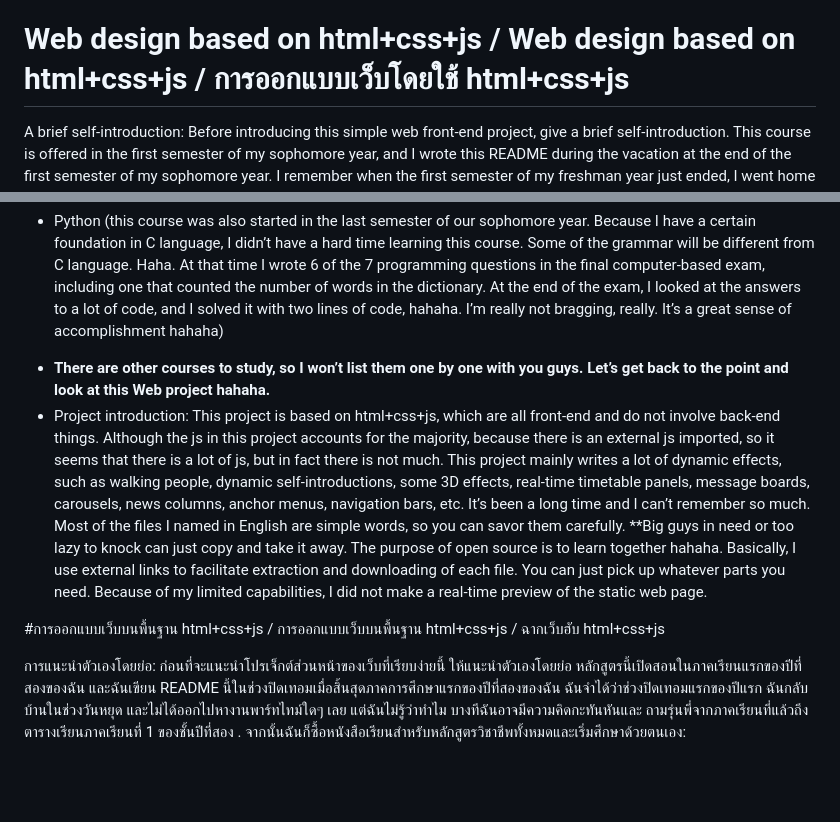
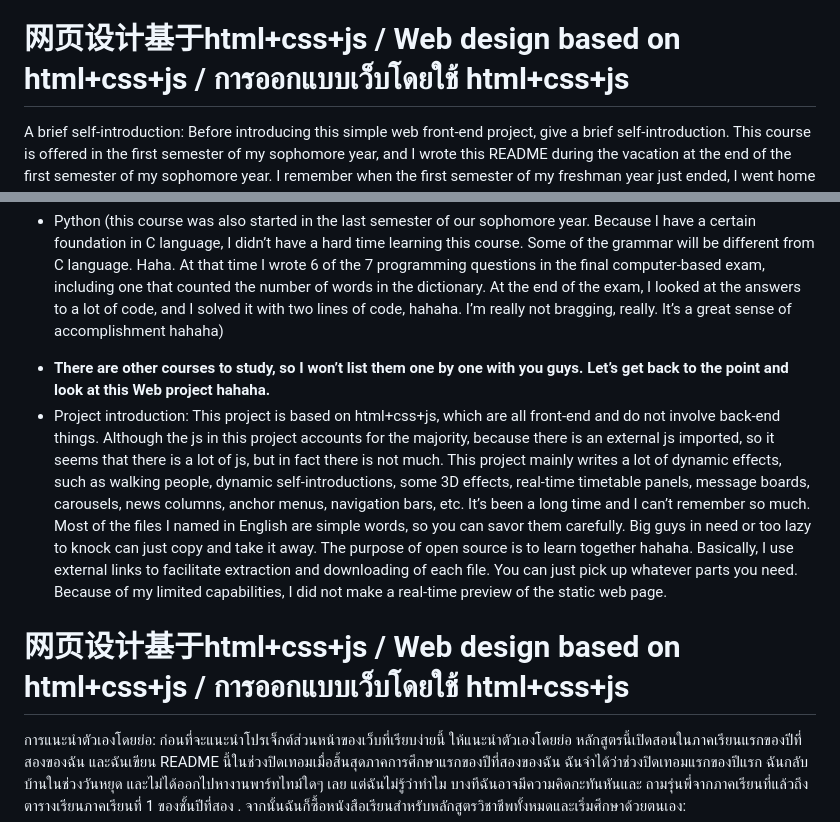
Before and after one commit to FuTingXi/Web-Design, a Markdown page: README.md, 2 parts joined by grey strips. Rendered like a GitHub page; blank space fills up the shorter version.

```diff
--- a/README.md
+++ b/README.md
@@ -9,7 +9,7 @@
 
 项目介绍：该项目是基于html+css+js，都是前端，不涉及到后端的东西。你别看这个项目的js占了大部分，但是因为有一个外部引入的js，所以看着js很多，其实没有多少啦。这个项目主要是写了很多动态的效果，比如走动的人，动态的自我介绍，一些3D效果，实时时间表盘，留言板，轮播图，新闻栏，锚点菜单，导航栏等等。时间长了我也记不得这么多啦。文件大多数我用英文命名的都是简单的单词，大家可以细细品味。**有需要的大佬们，懒得敲的大佬们可以直接复制拿走，开源就是为了共同学习哈哈哈。各个文件基本上我都是采用外链的方法方便提取下载哦。大家需要什么部分自取就行，因为能力有限我就没有弄一个实时静态网页的预览。
 
-# Web design based on html+css+js / Web design based on html+css+js / การออกแบบเว็บโดยใช้ html+css+js
+# 网页设计基于html+css+js / Web design based on html+css+js / การออกแบบเว็บโดยใช้ html+css+js
 
 A brief self-introduction: Before introducing this simple web front-end project, give a brief self-introduction. This course is offered in the first semester of my sophomore year, and I wrote this README during the vacation at the end of the first semester of my sophomore year. I remember when the first semester of my freshman year just ended, I went home for the holidays and didn’t go out to look for any part-time jobs. But I didn’t know why, so maybe I had a sudden idea and asked the seniors from the previous semester for the class schedule for the first semester of my sophomore year. . Then I bought all the textbooks for professional courses and started self-study:
 * Data structure (When I first came into contact with data structure, I was immediately persuaded to give up, but I finished studying with the teacher in the first semester of my sophomore year, and looked at the notes compiled after self-study. In fact, it is like that, hahaha.)
@@ -17,9 +17,9 @@ A brief self-introduction: Before introducing this simple web front-end project,
 - Principles of Computer Composition (While studying this course, I also wrote almost a notebook of notes about the principles of computer composition. My feeling is that this course has more theory, what you need to remember, and what you need to The calculations you need to know will be quite complex and very nerve-wracking. But I think the principles of computer composition are simpler than data structures. The easiest thing to learn after learning this course is that you must know the four arithmetic operations of floating-point and fixed-point numbers, Hamming code, CRC codes and the most basic concepts of the subsequent storage system. There are also many connections with hardware. We also did a lot of circuit experiments at that time, but I was really weak in circuit experiments hahaha!)
 * Python (this course was also started in the last semester of our sophomore year. Because I have a certain foundation in C language, I didn’t have a hard time learning this course. Some of the grammar will be different from C language. Haha. At that time I wrote 6 of the 7 programming questions in the final computer-based exam, including one that counted the number of words in the dictionary. At the end of the exam, I looked at the answers to a lot of code, and I solved it with two lines of code, hahaha. I’m really not bragging, really. It’s a great sense of accomplishment hahaha)
 - **There are other courses to study, so I won’t list them one by one with you guys. Let’s get back to the point and look at this Web project hahaha.**
-- Project introduction: This project is based on html+css+js, which are all front-end and do not involve back-end things. Although the js in this project accounts for the majority, because there is an external js imported, so it seems that there is a lot of js, but in fact there is not much. This project mainly writes a lot of dynamic effects, such as walking people, dynamic self-introductions, some 3D effects, real-time timetable panels, message boards, carousels, news columns, anchor menus, navigation bars, etc. It’s been a long time and I can’t remember so much. Most of the files I named in English are simple words, so you can savor them carefully. **Big guys in need or too lazy to knock can just copy and take it away. The purpose of open source is to learn together hahaha. Basically, I use external links to facilitate extraction and downloading of each file. You can just pick up whatever parts you need. Because of my limited capabilities, I did not make a real-time preview of the static web page.
+- Project introduction: This project is based on html+css+js, which are all front-end and do not involve back-end things. Although the js in this project accounts for the majority, because there is an external js imported, so it seems that there is a lot of js, but in fact there is not much. This project mainly writes a lot of dynamic effects, such as walking people, dynamic self-introductions, some 3D effects, real-time timetable panels, message boards, carousels, news columns, anchor menus, navigation bars, etc. It’s been a long time and I can’t remember so much. Most of the files I named in English are simple words, so you can savor them carefully. Big guys in need or too lazy to knock can just copy and take it away. The purpose of open source is to learn together hahaha. Basically, I use external links to facilitate extraction and downloading of each file. You can just pick up whatever parts you need. Because of my limited capabilities, I did not make a real-time preview of the static web page.
 
-#การออกแบบเว็บบนพื้นฐาน html+css+js / การออกแบบเว็บบนพื้นฐาน html+css+js / ฉากเว็บฮับ html+css+js
+# 网页设计基于html+css+js / Web design based on html+css+js / การออกแบบเว็บโดยใช้ html+css+js
 
 การแนะนำตัวเองโดยย่อ: ก่อนที่จะแนะนำโปรเจ็กต์ส่วนหน้าของเว็บที่เรียบง่ายนี้ ให้แนะนำตัวเองโดยย่อ หลักสูตรนี้เปิดสอนในภาคเรียนแรกของปีที่สองของฉัน และฉันเขียน README นี้ในช่วงปิดเทอมเมื่อสิ้นสุดภาคการศึกษาแรกของปีที่สองของฉัน ฉันจำได้ว่าช่วงปิดเทอมแรกของปีแรก ฉันกลับบ้านในช่วงวันหยุด และไม่ได้ออกไปหางานพาร์ทไทม์ใดๆ เลย แต่ฉันไม่รู้ว่าทำไม บางทีฉันอาจมีความคิดกะทันหันและ ถามรุ่นพี่จากภาคเรียนที่แล้วถึงตารางเรียนภาคเรียนที่ 1 ของชั้นปีที่สอง . จากนั้นฉันก็ซื้อหนังสือเรียนสำหรับหลักสูตรวิชาชีพทั้งหมดและเริ่มศึกษาด้วยตนเอง:
 * โครงสร้างข้อมูล (เมื่อมาสัมผัสโครงสร้างข้อมูลครั้งแรกก็ถูกชักชวนให้ยอมแพ้ทันทีแต่เรียนกับอาจารย์จบในภาคเรียนที่ 1 ปี 2 แล้วดูบันทึกที่รวบรวมหลังจากเรียนด้วยตนเองใน ความจริงมันก็เป็นเช่นนั้น 555)
```
